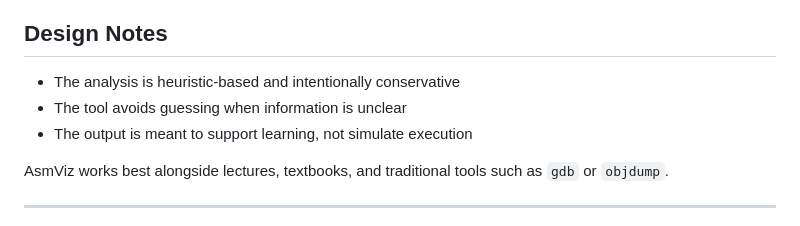
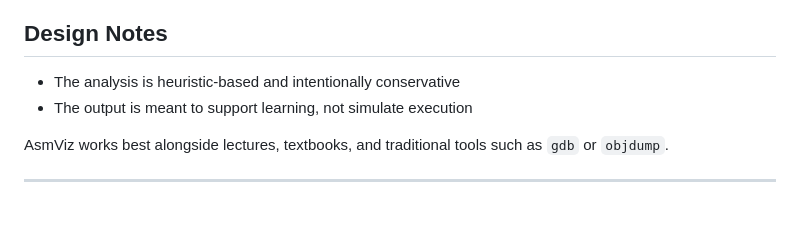
Before and after one commit to AbdallaElzedy/AsmViz, a Markdown page: README.md, the part around the change. GitHub-like rendering.

```diff
--- a/README.md
+++ b/README.md
@@ -89,7 +89,6 @@ A few built-in examples are included if you want to start by exploring rather th
 ## Design Notes
 
 - The analysis is heuristic-based and intentionally conservative
-- The tool avoids guessing when information is unclear
 - The output is meant to support learning, not simulate execution
 
 AsmViz works best alongside lectures, textbooks, and traditional tools such as `gdb` or `objdump`.
```
